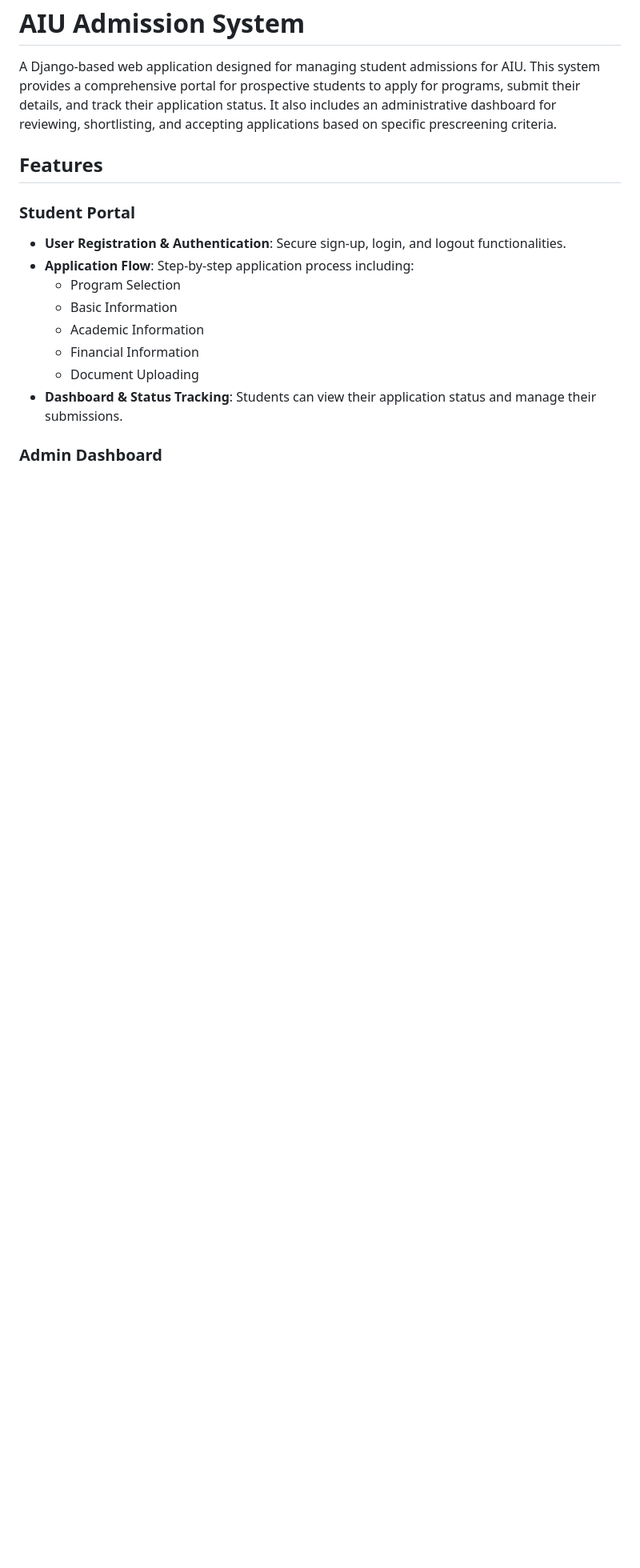
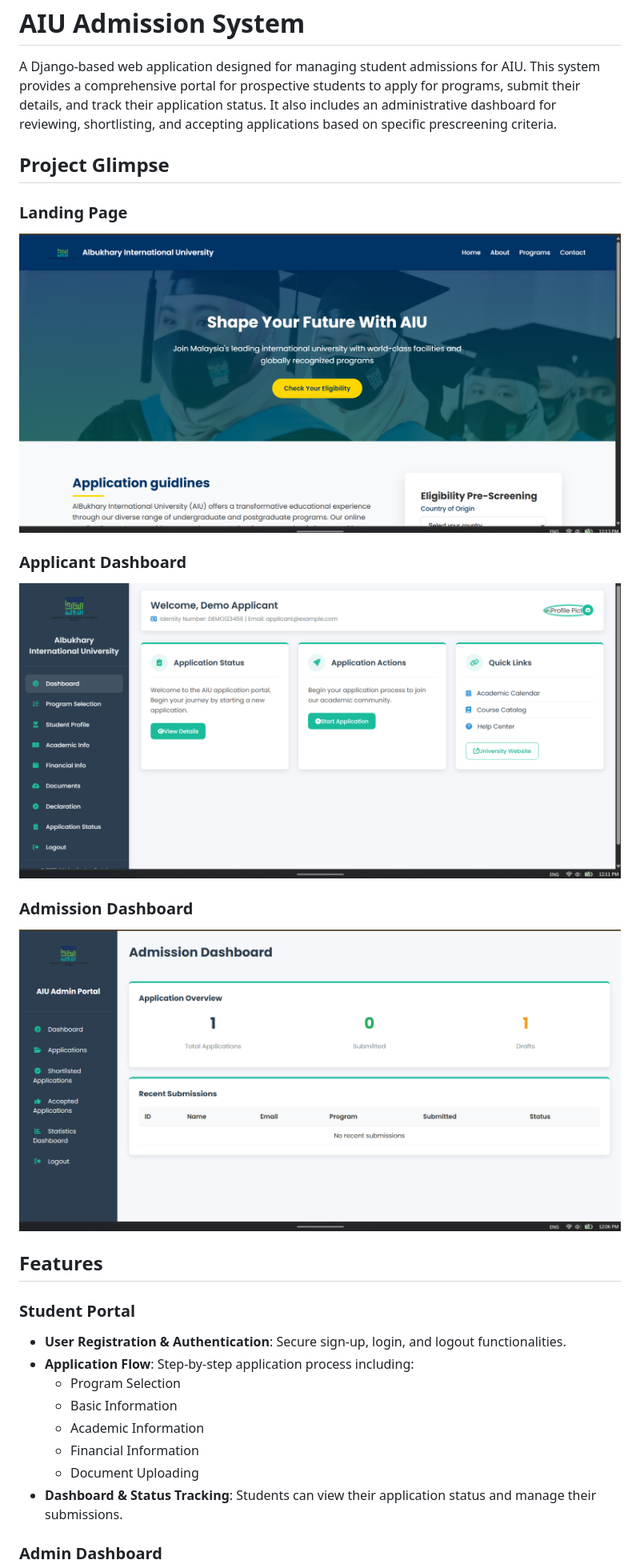
Before and after one commit to YusufRaygal/FYP, a Markdown page: README.md, the part around the change. Shown at 80% size. Rendered like a GitHub page; pictures changed too: admissiondashboard.png (added), applicantDash.png (added), landingpage.png (added); blank space fills up the shorter version.

Commit message:
Add project screenshots to README

```diff
--- a/README.md
+++ b/README.md
@@ -2,6 +2,16 @@
 
 A Django-based web application designed for managing student admissions for AIU. This system provides a comprehensive portal for prospective students to apply for programs, submit their details, and track their application status. It also includes an administrative dashboard for reviewing, shortlisting, and accepting applications based on specific prescreening criteria.
 
+## Project Glimpse
+
+### Landing Page
+![Landing Page](landingpage.png)
+
+### Applicant Dashboard
+![Applicant Dashboard](applicantDash.png)
+
+### Admission Dashboard
+![Admission Dashboard](admissiondashboard.png)
 ## Features
 
 ### Student Portal
```
